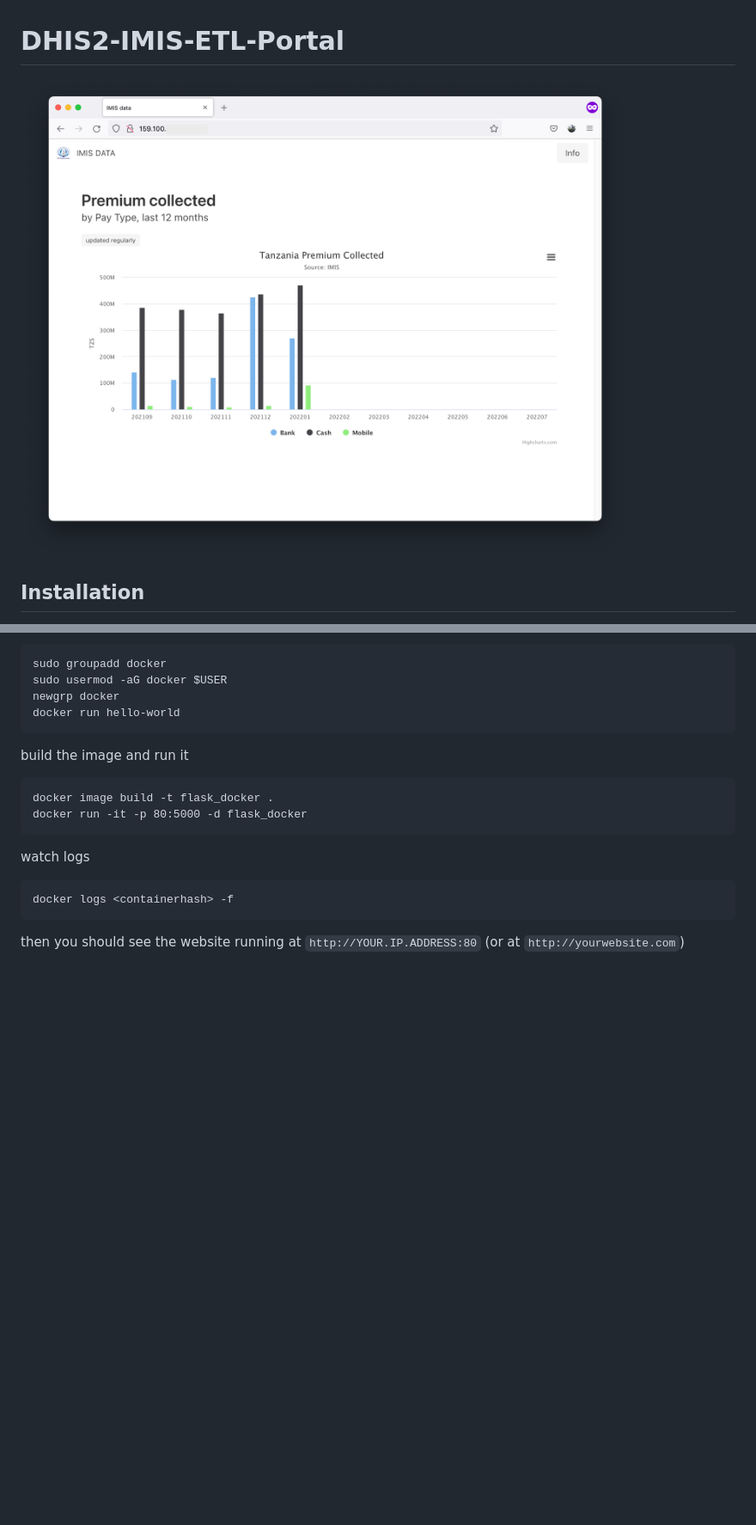
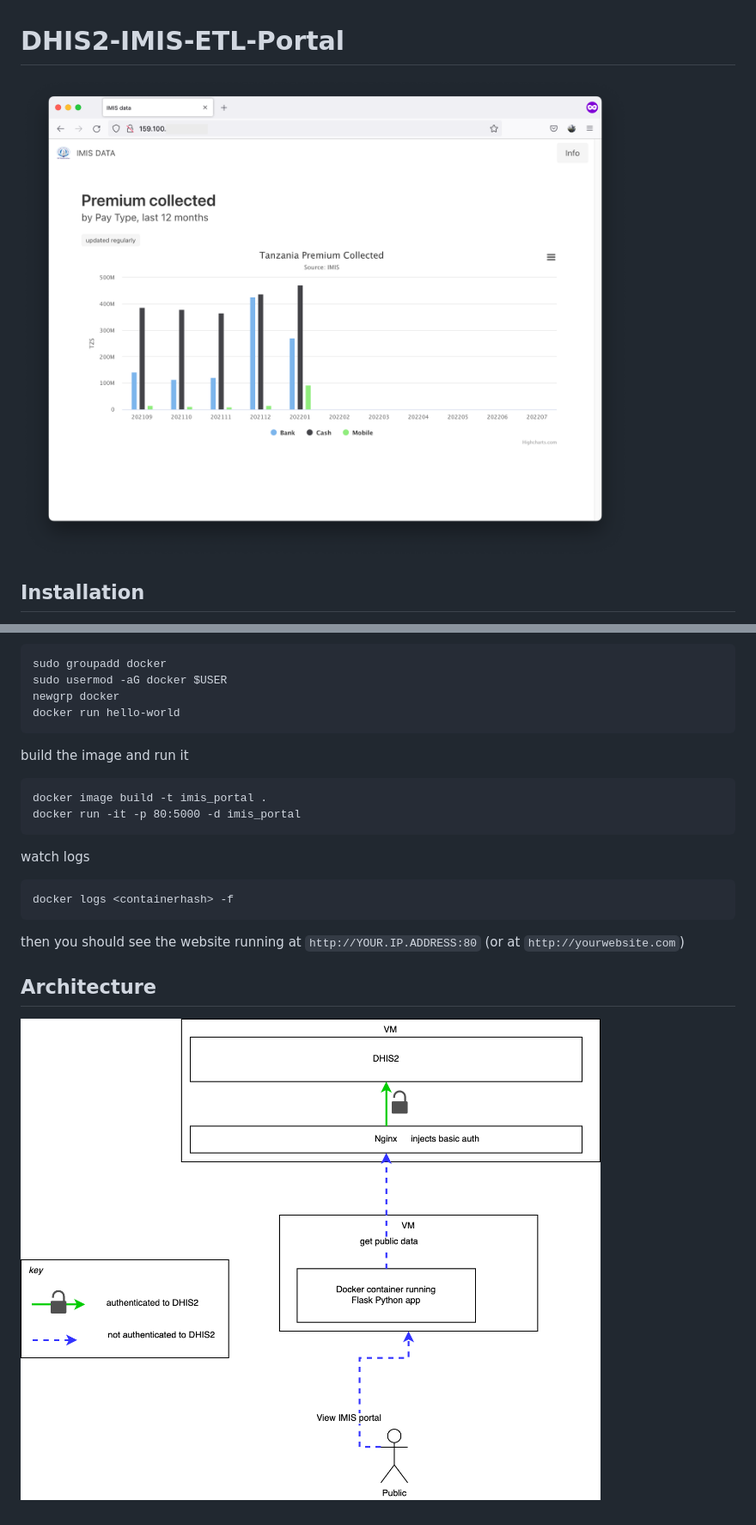
Before and after one commit to hirensoni913/DHIS2-IMIS-ETL-Portal, a Markdown page: README.md, 2 parts joined by grey strips. Shown: that part at 86% size. Rendered like a GitHub page; pictures changed too: docs/architecture.png (added); blank space fills up the shorter version.

````diff
--- a/README.md
+++ b/README.md
@@ -1,6 +1,6 @@
 # DHIS2-IMIS-ETL-Portal
 
-![screenshot](screenshot.png)
+![screenshot](docs/screenshot.png)
 
 ## Installation
 
@@ -24,8 +24,8 @@ docker run hello-world
 build the image and run it
 
 ```
-docker image build -t flask_docker .
-docker run -it -p 80:5000 -d flask_docker
+docker image build -t imis_portal .
+docker run -it -p 80:5000 -d imis_portal
 ```
 
 watch logs
@@ -35,3 +35,7 @@ docker logs <containerhash> -f
 ```
 
 then you should see the website running at `http://YOUR.IP.ADDRESS:80` (or at `http://yourwebsite.com`)
+
+## Architecture
+
+![screenshot](docs/architecture.png)
````
Also changed, not shown: docs/screenshot.png (renamed from screenshot.png).
